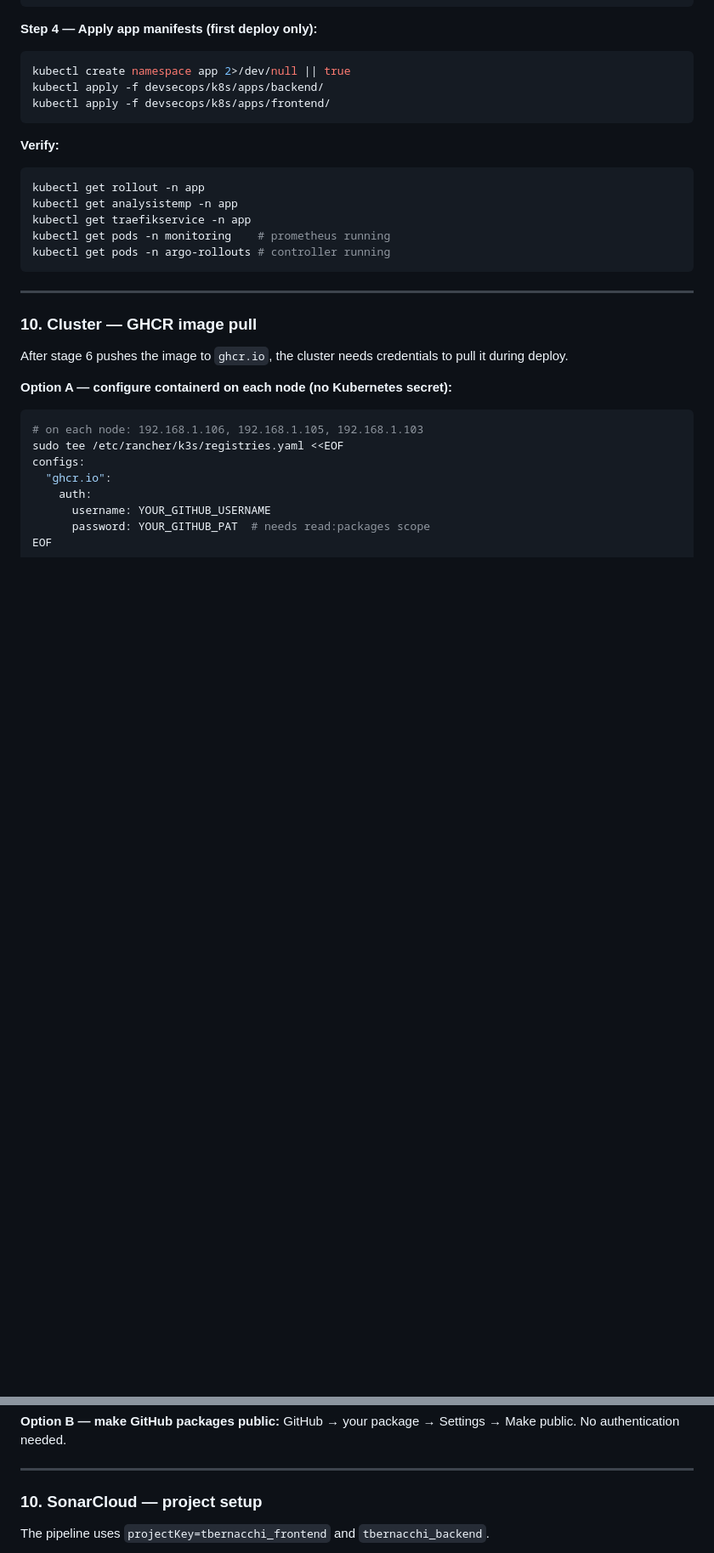
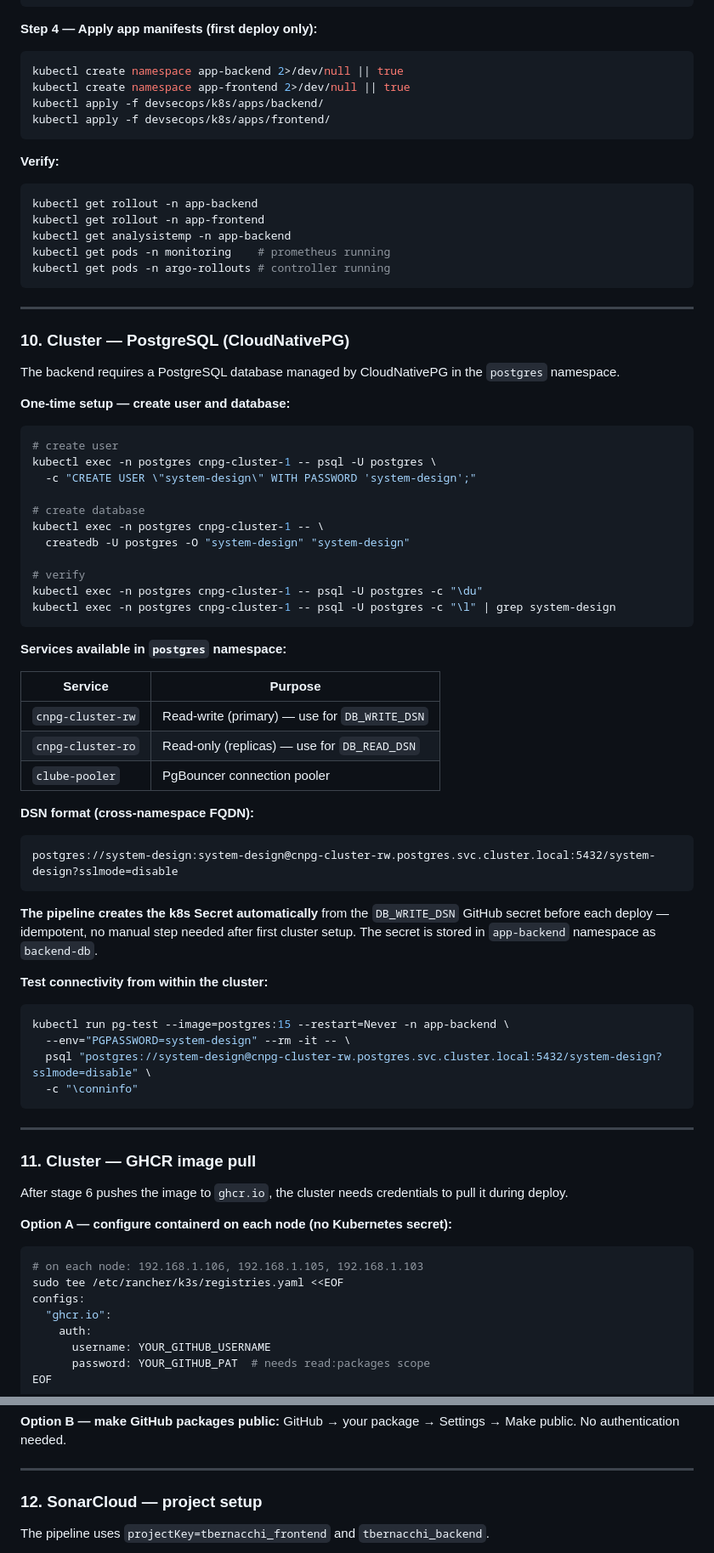
Before and after one commit to tbernacchi/k8s-devsecops-pipeline, a Markdown page: README.md, 2 parts joined by grey strips. Shown at 85% size. Rendered like a GitHub page; blank space fills up the shorter version.

Commit message:
docs: add PostgreSQL setup, DB_WRITE_DSN secret, namespace updates [skip ci]

````diff
--- a/README.md
+++ b/README.md
@@ -331,23 +334,68 @@ kubectl apply -f devsecops/k8s/argo-rollouts/traefik-plugin-config.yaml
 
 **Step 4 — Apply app manifests (first deploy only):**
 ```bash
-kubectl create namespace app 2>/dev/null || true
+kubectl create namespace app-backend 2>/dev/null || true
+kubectl create namespace app-frontend 2>/dev/null || true
 kubectl apply -f devsecops/k8s/apps/backend/
 kubectl apply -f devsecops/k8s/apps/frontend/
 ```
 
 **Verify:**
 ```bash
-kubectl get rollout -n app
-kubectl get analysistemp -n app
-kubectl get traefikservice -n app
+kubectl get rollout -n app-backend
+kubectl get rollout -n app-frontend
+kubectl get analysistemp -n app-backend
 kubectl get pods -n monitoring    # prometheus running
 kubectl get pods -n argo-rollouts # controller running
 ```
 
 ---
 
-### 10. Cluster — GHCR image pull
+### 10. Cluster — PostgreSQL (CloudNativePG)
+
+The backend requires a PostgreSQL database managed by CloudNativePG in the `postgres` namespace.
+
+**One-time setup — create user and database:**
+```bash
+# create user
+kubectl exec -n postgres cnpg-cluster-1 -- psql -U postgres \
+  -c "CREATE USER \"system-design\" WITH PASSWORD 'system-design';"
+
+# create database
+kubectl exec -n postgres cnpg-cluster-1 -- \
+  createdb -U postgres -O "system-design" "system-design"
+
+# verify
+kubectl exec -n postgres cnpg-cluster-1 -- psql -U postgres -c "\du"
+kubectl exec -n postgres cnpg-cluster-1 -- psql -U postgres -c "\l" | grep system-design
+```
+
+**Services available in `postgres` namespace:**
+
+| Service | Purpose |
+|---------|---------|
+| `cnpg-cluster-rw` | Read-write (primary) — use for `DB_WRITE_DSN` |
+| `cnpg-cluster-ro` | Read-only (replicas) — use for `DB_READ_DSN` |
+| `clube-pooler` | PgBouncer connection pooler |
+
+**DSN format (cross-namespace FQDN):**
+```
+postgres://system-design:system-design@cnpg-cluster-rw.postgres.svc.cluster.local:5432/system-design?sslmode=disable
+```
+
+**The pipeline creates the k8s Secret automatically** from the `DB_WRITE_DSN` GitHub secret before each deploy — idempotent, no manual step needed after first cluster setup. The secret is stored in `app-backend` namespace as `backend-db`.
+
+**Test connectivity from within the cluster:**
+```bash
+kubectl run pg-test --image=postgres:15 --restart=Never -n app-backend \
+  --env="PGPASSWORD=system-design" --rm -it -- \
+  psql "postgres://system-design@cnpg-cluster-rw.postgres.svc.cluster.local:5432/system-design?sslmode=disable" \
+  -c "\conninfo"
+```
+
+---
+
+### 11. Cluster — GHCR image pull
 
 After stage 6 pushes the image to `ghcr.io`, the cluster needs credentials to pull it during deploy.
 
@@ -371,7 +419,7 @@ GitHub → your package → Settings → Make public. No authentication needed.
 
 ---
 
-### 10. SonarCloud — project setup
+### 12. SonarCloud — project setup
 
 The pipeline uses `projectKey=tbernacchi_frontend` and `tbernacchi_backend`.
 
````
Also changed, not shown: other parts of README.md (+3 -0 lines).
